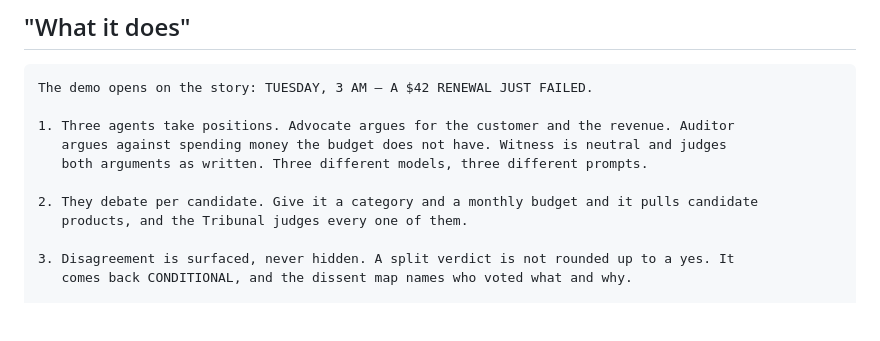
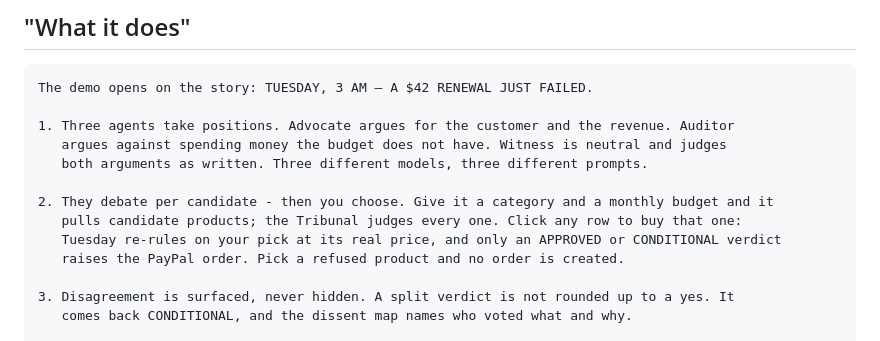
Before and after one commit to Agentic-Guides/triad, a Markdown page: devpost-copy-paste.md, the part around the change. Drawn GitHub-style; blank space fills up the shorter version.

```diff
--- a/devpost-copy-paste.md
+++ b/devpost-copy-paste.md
@@ -45,8 +45,10 @@ The demo opens on the story: TUESDAY, 3 AM — A $42 RENEWAL JUST FAILED.
    argues against spending money the budget does not have. Witness is neutral and judges
    both arguments as written. Three different models, three different prompts.
 
-2. They debate per candidate. Give it a category and a monthly budget and it pulls candidate
-   products, and the Tribunal judges every one of them.
+2. They debate per candidate - then you choose. Give it a category and a monthly budget and it
+   pulls candidate products; the Tribunal judges every one. Click any row to buy that one:
+   Tuesday re-rules on your pick at its real price, and only an APPROVED or CONDITIONAL verdict
+   raises the PayPal order. Pick a refused product and no order is created.
 
 3. Disagreement is surfaced, never hidden. A split verdict is not rounded up to a yes. It
    comes back CONDITIONAL, and the dissent map names who voted what and why.
```
Also changed, not shown: README.md (+5 -3 lines), devpost-submission.md (+4 -2 lines).
